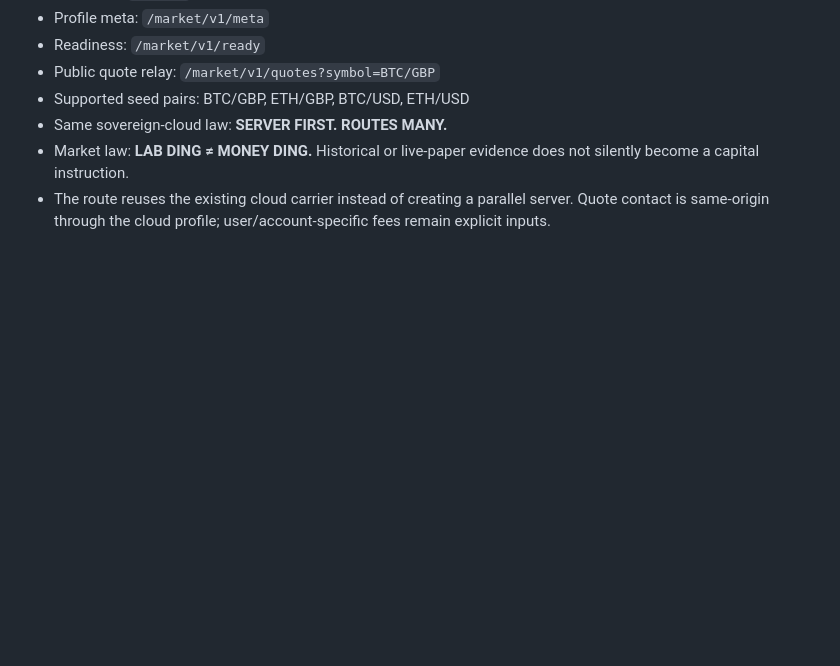
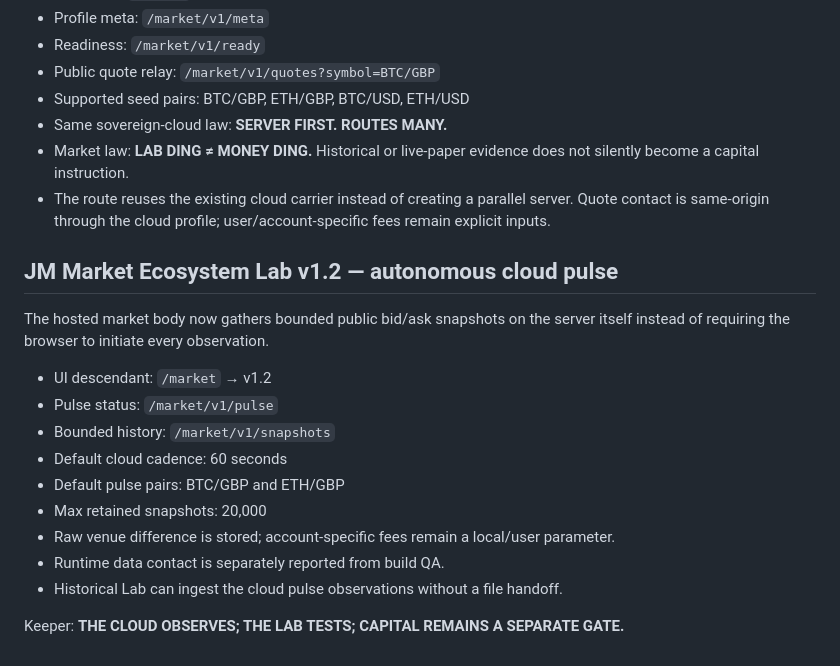
Before and after one commit to JMisJustMe/jm-cloud-contact-server-first-cloud, a Markdown page: README.md, the part around the change. GitHub-like rendering; blank space fills up the shorter version.

Commit message:
Document autonomous Market Lab pulse v1.2

```diff
--- a/README.md
+++ b/README.md
@@ -64,3 +64,20 @@ See `README_HOSTED_V0_5_1.md` for the deployment qualification checklist.
 - Same sovereign-cloud law: **SERVER FIRST. ROUTES MANY.**
 - Market law: **LAB DING ≠ MONEY DING.** Historical or live-paper evidence does not silently become a capital instruction.
 - The route reuses the existing cloud carrier instead of creating a parallel server. Quote contact is same-origin through the cloud profile; user/account-specific fees remain explicit inputs.
+
+
+## JM Market Ecosystem Lab v1.2 — autonomous cloud pulse
+
+The hosted market body now gathers bounded public bid/ask snapshots on the server itself instead of requiring the browser to initiate every observation.
+
+- UI descendant: `/market` → v1.2
+- Pulse status: `/market/v1/pulse`
+- Bounded history: `/market/v1/snapshots`
+- Default cloud cadence: 60 seconds
+- Default pulse pairs: BTC/GBP and ETH/GBP
+- Max retained snapshots: 20,000
+- Raw venue difference is stored; account-specific fees remain a local/user parameter.
+- Runtime data contact is separately reported from build QA.
+- Historical Lab can ingest the cloud pulse observations without a file handoff.
+
+Keeper: **THE CLOUD OBSERVES; THE LAB TESTS; CAPITAL REMAINS A SEPARATE GATE.**
```
